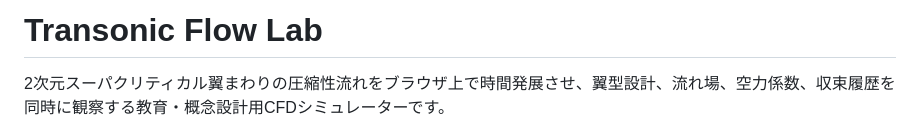
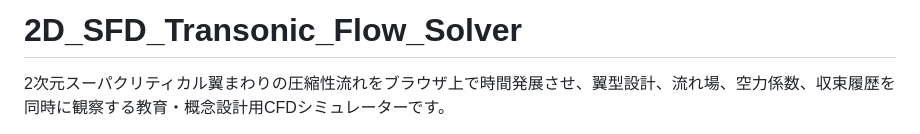
Before and after one commit to weiwei1988/2D_CFD, a Markdown page: README.md, the part around the change. Rendered like a GitHub page.

```diff
--- a/README.md
+++ b/README.md
@@ -1,4 +1,4 @@
-# Transonic Flow Lab
+# 2D_SFD_Transonic_Flow_Solver
 
 2次元スーパクリティカル翼まわりの圧縮性流れをブラウザ上で時間発展させ、翼型設計、流れ場、空力係数、収束履歴を同時に観察する教育・概念設計用CFDシミュレーターです。
 
```
